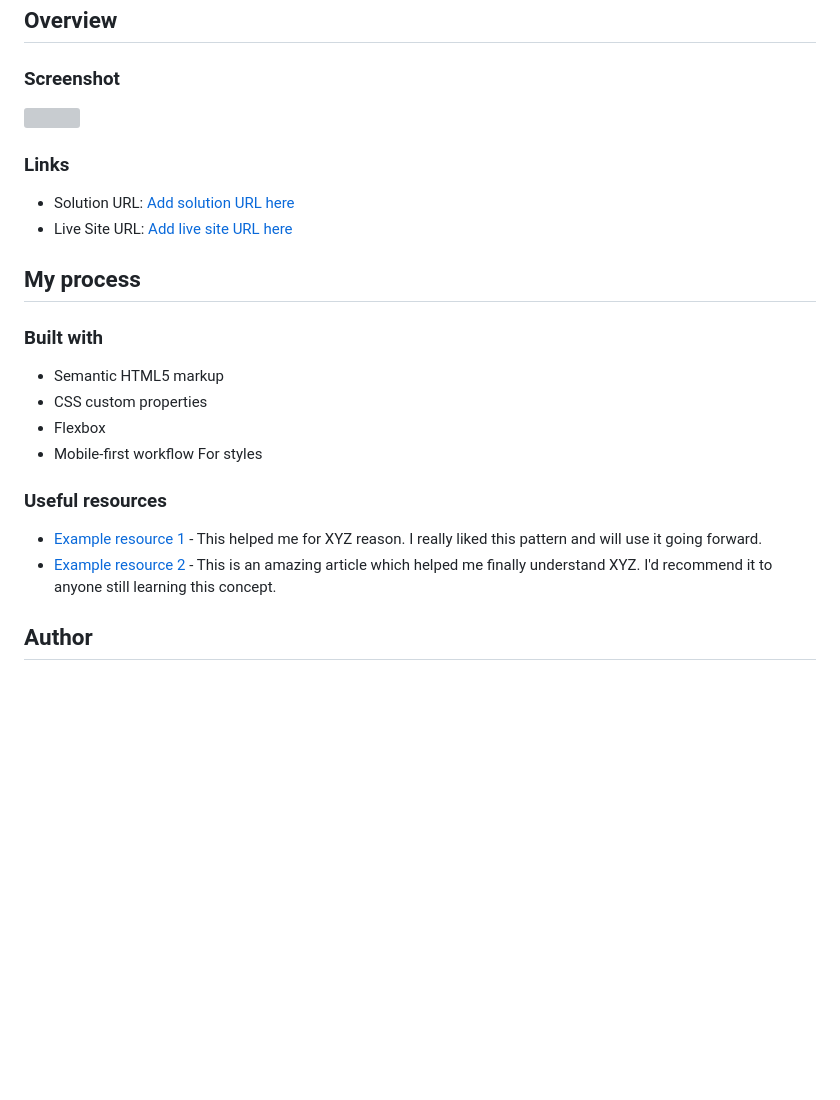
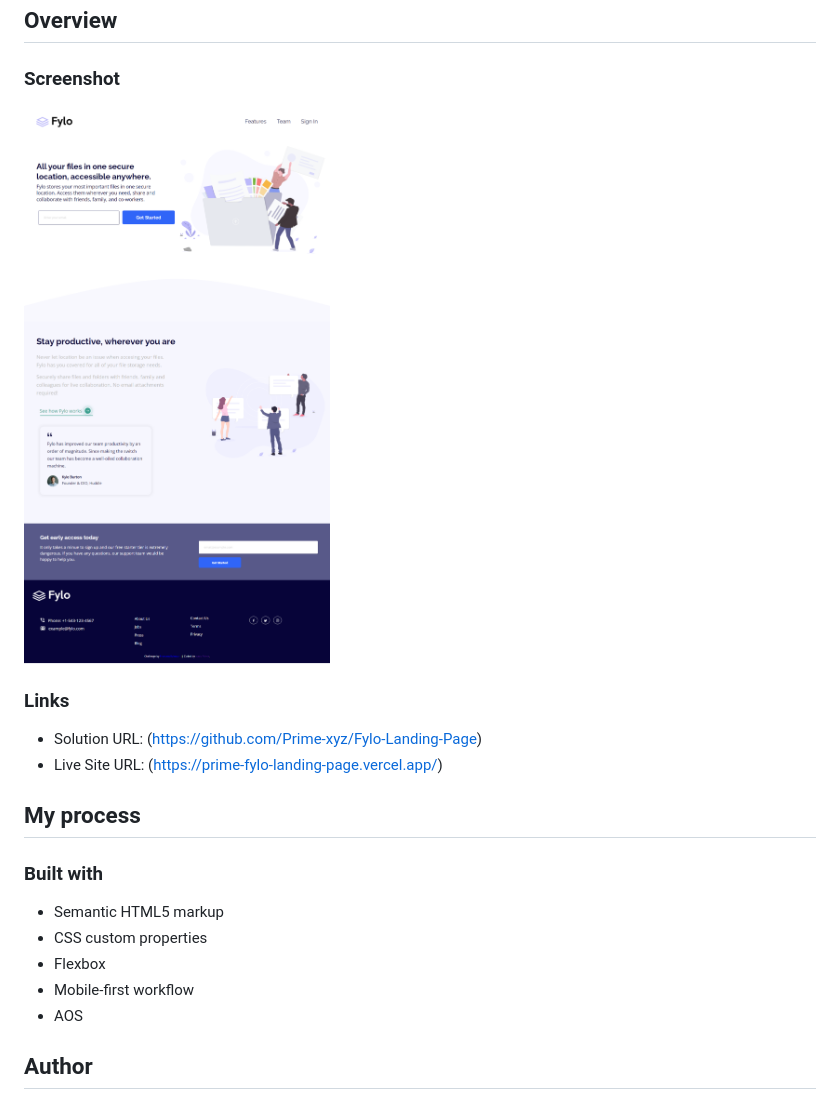
Before and after one commit to Prime-xyz/Fylo-Landing-Page, a Markdown page: README-template.md, the part around the change. Rendered like a GitHub page; pictures changed too: images/Prime-Fylo-Landing-Page.png (added); blank space fills up the shorter version; grey boxes are pictures that could not be loaded.

```diff
--- a/README-template.md
+++ b/README-template.md
@@ -21,12 +21,12 @@ This is a solution to the [Fylo landing page with two column layout challenge on
 
 ### Screenshot
 
-![](./screenshot.jpg)
+![](./images/Prime-Fylo-Landing-Page.png)
 
 ### Links
 
-- Solution URL: [Add solution URL here](https://your-solution-url.com)
-- Live Site URL: [Add live site URL here](https://your-live-site-url.com)
+- Solution URL: (https://github.com/Prime-xyz/Fylo-Landing-Page)
+- Live Site URL: (https://prime-fylo-landing-page.vercel.app/)
 
 ## My process
 
@@ -36,12 +36,8 @@ This is a solution to the [Fylo landing page with two column layout challenge on
 - CSS custom properties
 - Flexbox
 - Mobile-first workflow
-For styles
+- AOS
 
-### Useful resources
-
-- [Example resource 1](https://www.example.com) - This helped me for XYZ reason. I really liked this pattern and will use it going forward.
-- [Example resource 2](https://www.example.com) - This is an amazing article which helped me finally understand XYZ. I'd recommend it to anyone still learning this concept.
 
 ## Author
 
```
